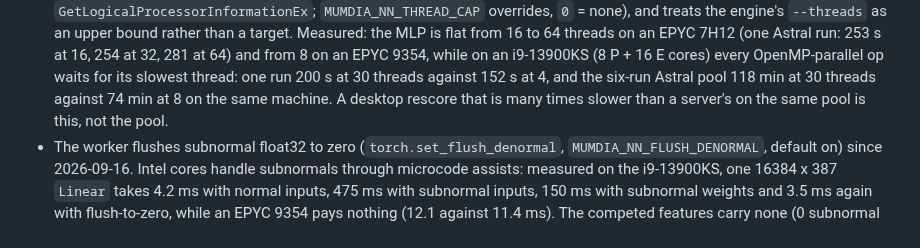
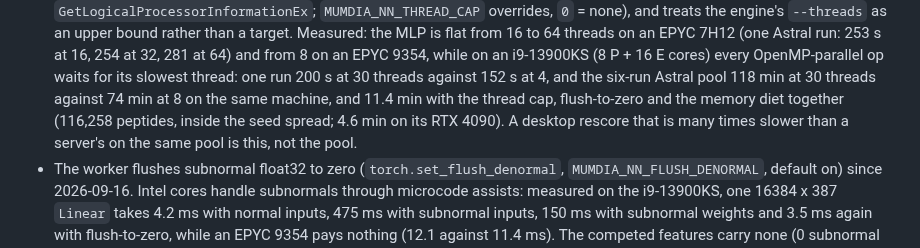
Before and after one commit to CompOmics/MuMDIA, a Markdown page: CLAUDE.md, the part around the change. Rendered like a GitHub page.

Commit message:
docs: the desktop's before/after on the six-run pool (118 -> 74 -> 11.4 min)
Co-Authored-By: Claude Fable 5.1 <noreply@anthropic.com>

```diff
--- a/CLAUDE.md
+++ b/CLAUDE.md
@@ -435,8 +435,10 @@ sections 10-16:
   16, 254 at 32, 281 at 64) and from 8 on an EPYC 9354, while on an i9-13900KS (8 P + 16 E
   cores) every OpenMP-parallel op waits for its slowest thread: one run 200 s at 30 threads
   against 152 s at 4, and the six-run Astral pool 118 min at 30 threads against
-  74 min at 8 on the same machine. A desktop rescore that is many times slower
-  than a server's on the same pool is this, not the pool.
+  74 min at 8 on the same machine, and 11.4 min with the thread cap, flush-to-zero and the
+  memory diet together (116,258 peptides, inside the seed spread; 4.6 min on its RTX 4090).
+  A desktop rescore that is many times slower than a server's on the same pool is this, not
+  the pool.
 - The worker flushes subnormal float32 to zero (`torch.set_flush_denormal`,
   `MUMDIA_NN_FLUSH_DENORMAL`, default on) since 2026-09-16. Intel cores handle subnormals
   through microcode assists: measured on the i9-13900KS, one 16384 x 387 `Linear` takes
```
Also changed, not shown: docs/17_troubleshooting.md (+1 -1 lines).
